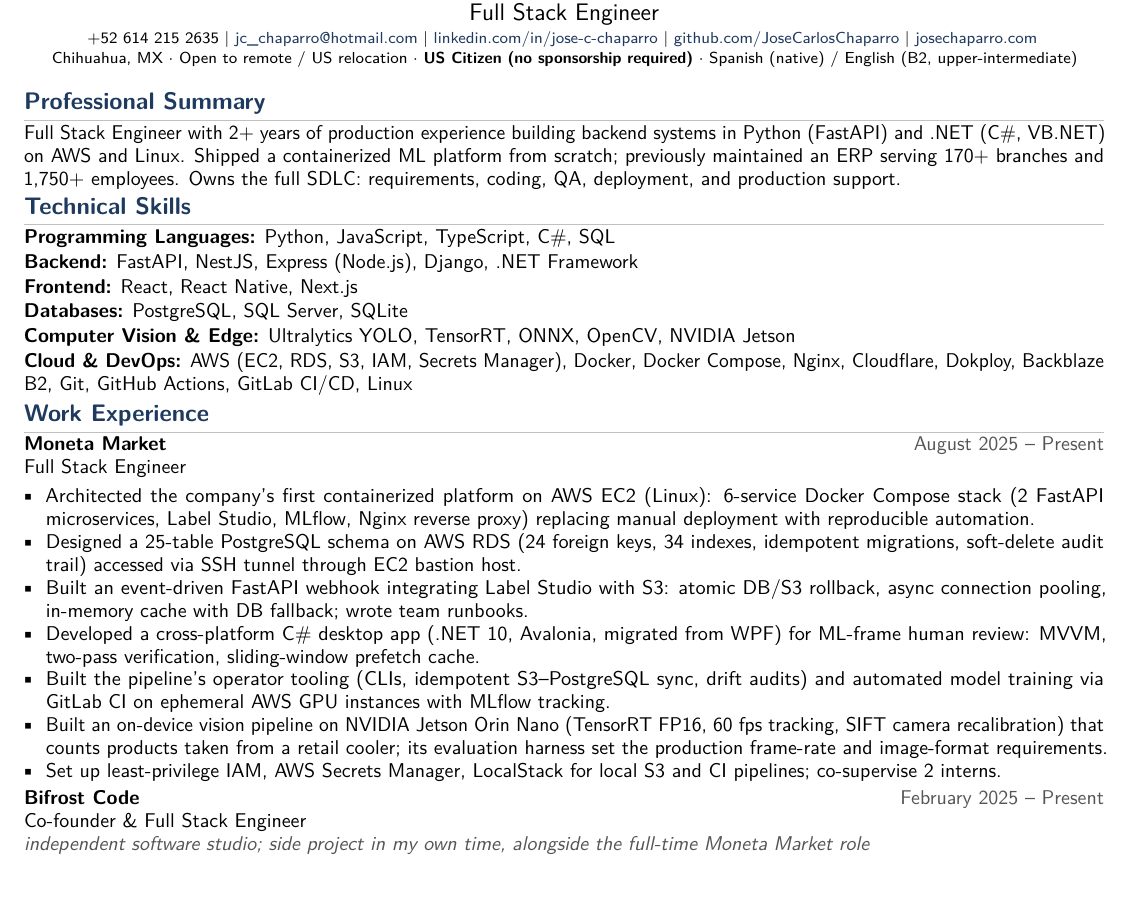
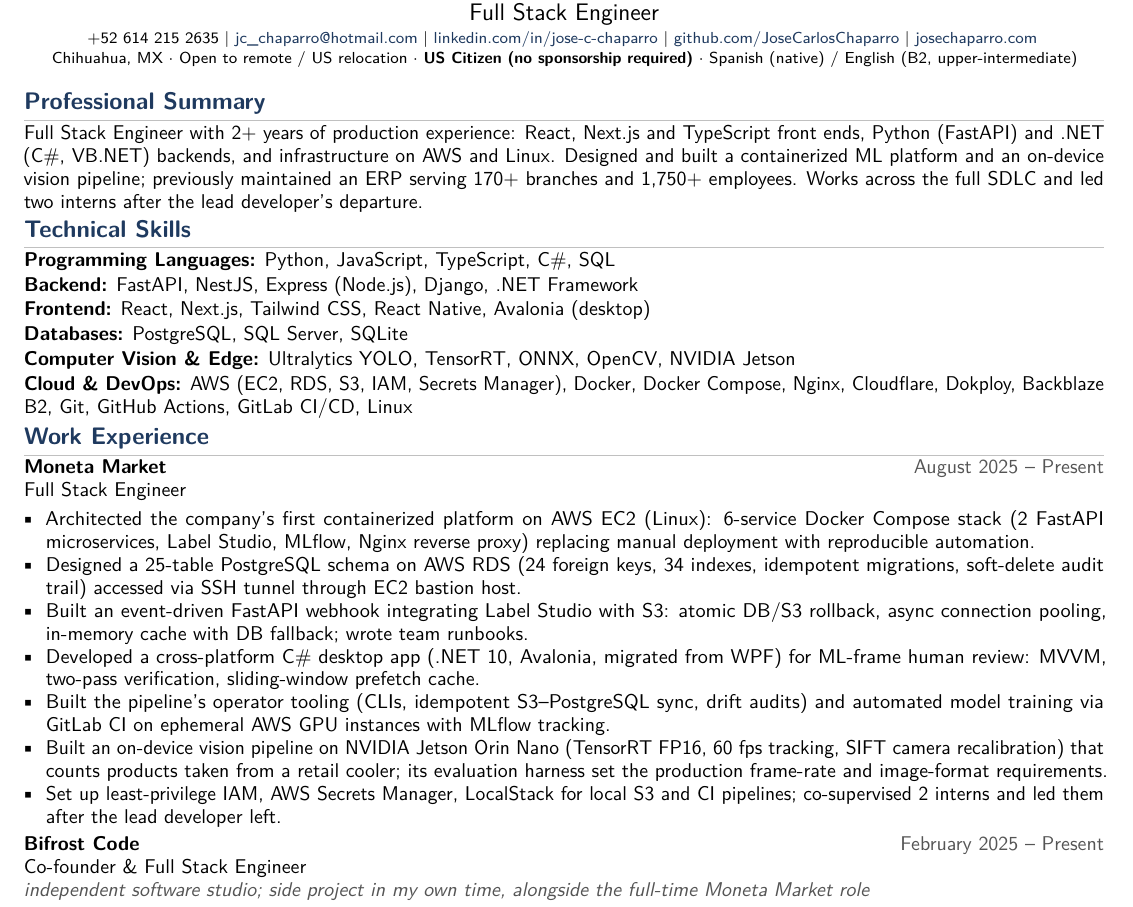
Before and after one commit to JoseCarlosChaparro/josecarloschaparro.github.io, a LaTeX CV (docs/cv/cv_chaparro.tex): part of the page, cut so that both start at the same text. Compiled offline with pdfLaTeX.

Commit message:
feat(cv): lead with full stack and state intern leadership
The summary now opens with React, Next.js and TypeScript front ends next
to the Python and .NET backends, mentions the on-device vision pipeline,
and states that I led two interns after the lead developer left (they
were co-supervised before). Tailwind CSS and Avalonia join the frontend
skills. Still one page and clean on the ATS extraction check.

Co-Authored-By: Claude Opus 5.5 (1M context) <noreply@anthropic.com>
Claude-Session: https://claude.ai/code/session_01K87vTpJLXvMG9apcoD6w5S

```diff
--- a/docs/cv/cv_chaparro.tex
+++ b/docs/cv/cv_chaparro.tex
@@ -90,13 +90,13 @@
 % bold "Professional Profile" heading leaked into the profile block and
 % outscored the actual name in name detection.
 \section*{Professional Summary}
-Full Stack Engineer with 2+ years of production experience building backend systems in Python (FastAPI) and .NET (C\#, VB.NET) on AWS and Linux. Shipped a containerized ML platform from scratch; previously maintained an ERP serving 170+ branches and 1,750+ employees. Owns the full SDLC: requirements, coding, QA, deployment, and production support.
+Full Stack Engineer with 2+ years of production experience: React, Next.js and TypeScript front ends, Python (FastAPI) and .NET (C\#, VB.NET) backends, and infrastructure on AWS and Linux. Designed and built a containerized ML platform and an on-device vision pipeline; previously maintained an ERP serving 170+ branches and 1,750+ employees. Works across the full SDLC and led two interns after the lead developer's departure.
 
 % ----- Technical Skills -----
 \section*{Technical Skills}
 \skillcat{Programming Languages}{Python, JavaScript, TypeScript, C\#, SQL}
 \skillcat{Backend}{FastAPI, NestJS, Express (Node.js), Django, .NET Framework}
-\skillcat{Frontend}{React, React Native, Next.js}
+\skillcat{Frontend}{React, Next.js, Tailwind CSS, React Native, Avalonia (desktop)}
 \skillcat{Databases}{PostgreSQL, SQL Server, SQLite}
 \skillcat{Computer Vision \& Edge}{Ultralytics YOLO, TensorRT, ONNX, OpenCV, NVIDIA Jetson}
 \skillcat{Cloud \& DevOps}{AWS (EC2, RDS, S3, IAM, Secrets Manager), Docker, Docker Compose, Nginx, Cloudflare, Dokploy, Backblaze B2, Git, GitHub Actions, GitLab CI/CD, Linux}
@@ -112,7 +112,7 @@
     \item Developed a cross-platform C\# desktop app (.NET 10, Avalonia, migrated from WPF) for ML-frame human review: MVVM, two-pass verification, sliding-window prefetch cache.
     \item Built the pipeline's operator tooling (CLIs, idempotent S3--PostgreSQL sync, drift audits) and automated model training via GitLab CI on ephemeral AWS GPU instances with MLflow tracking.
     \item Built an on-device vision pipeline on NVIDIA Jetson Orin Nano (TensorRT FP16, 60 fps tracking, SIFT camera recalibration) that counts products taken from a retail cooler; its evaluation harness set the production frame-rate and image-format requirements.
-    \item Set up least-privilege IAM, AWS Secrets Manager, LocalStack for local S3 and CI pipelines; co-supervise 2 interns.
+    \item Set up least-privilege IAM, AWS Secrets Manager, LocalStack for local S3 and CI pipelines; co-supervised 2 interns and led them after the lead developer left.
 \end{itemize}
 
 \role{Co-founder \& Full Stack Engineer}{Bifrost Code}{February 2025 -- Present}{independent software studio; side project in my own time, alongside the full-time Moneta Market role}
```
Also changed, not shown: assets/cv/jose-chaparro-cv.pdf.
